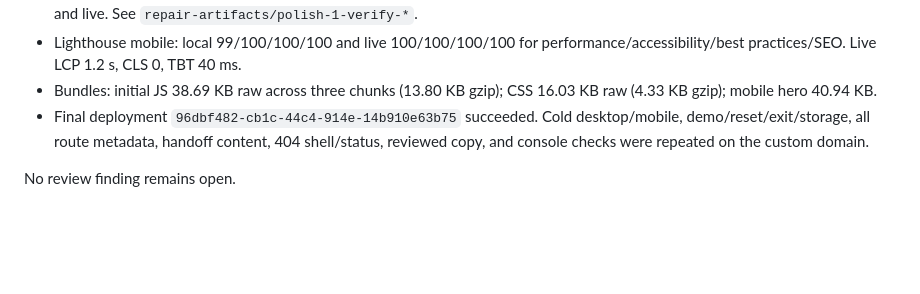
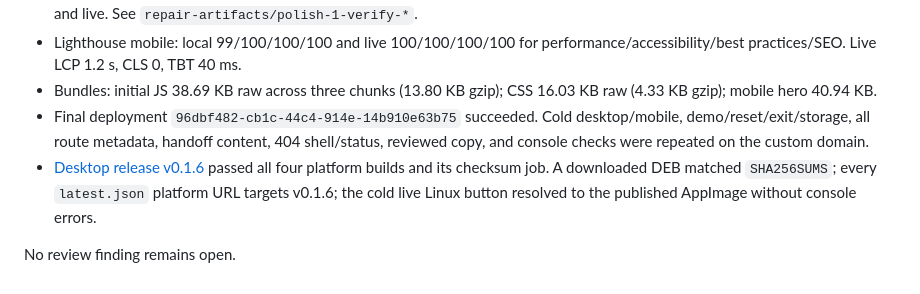
Before and after one commit to B-Divyesh/sf-family-archive-check, a Markdown page: .factory/polish-1.md, the part around the change. GitHub-like rendering; blank space fills up the shorter version.

```diff
--- a/.factory/polish-1.md
+++ b/.factory/polish-1.md
@@ -45,5 +45,6 @@ Live site checked cold: <https://family-archive-check.sociobot.in>
 - Lighthouse mobile: local 99/100/100/100 and live 100/100/100/100 for performance/accessibility/best practices/SEO. Live LCP 1.2 s, CLS 0, TBT 40 ms.
 - Bundles: initial JS 38.69 KB raw across three chunks (13.80 KB gzip); CSS 16.03 KB raw (4.33 KB gzip); mobile hero 40.94 KB.
 - Final deployment `96dbf482-cb1c-44c4-914e-14b910e63b75` succeeded. Cold desktop/mobile, demo/reset/exit/storage, all route metadata, handoff content, 404 shell/status, reviewed copy, and console checks were repeated on the custom domain.
+- [Desktop release v0.1.6](https://github.com/B-Divyesh/sf-family-archive-check/releases/tag/v0.1.6) passed all four platform builds and its checksum job. A downloaded DEB matched `SHA256SUMS`; every `latest.json` platform URL targets v0.1.6; the cold live Linux button resolved to the published AppImage without console errors.
 
 No review finding remains open.
```
Also changed, not shown: .factory/handoff.md (+8 -0 lines).
